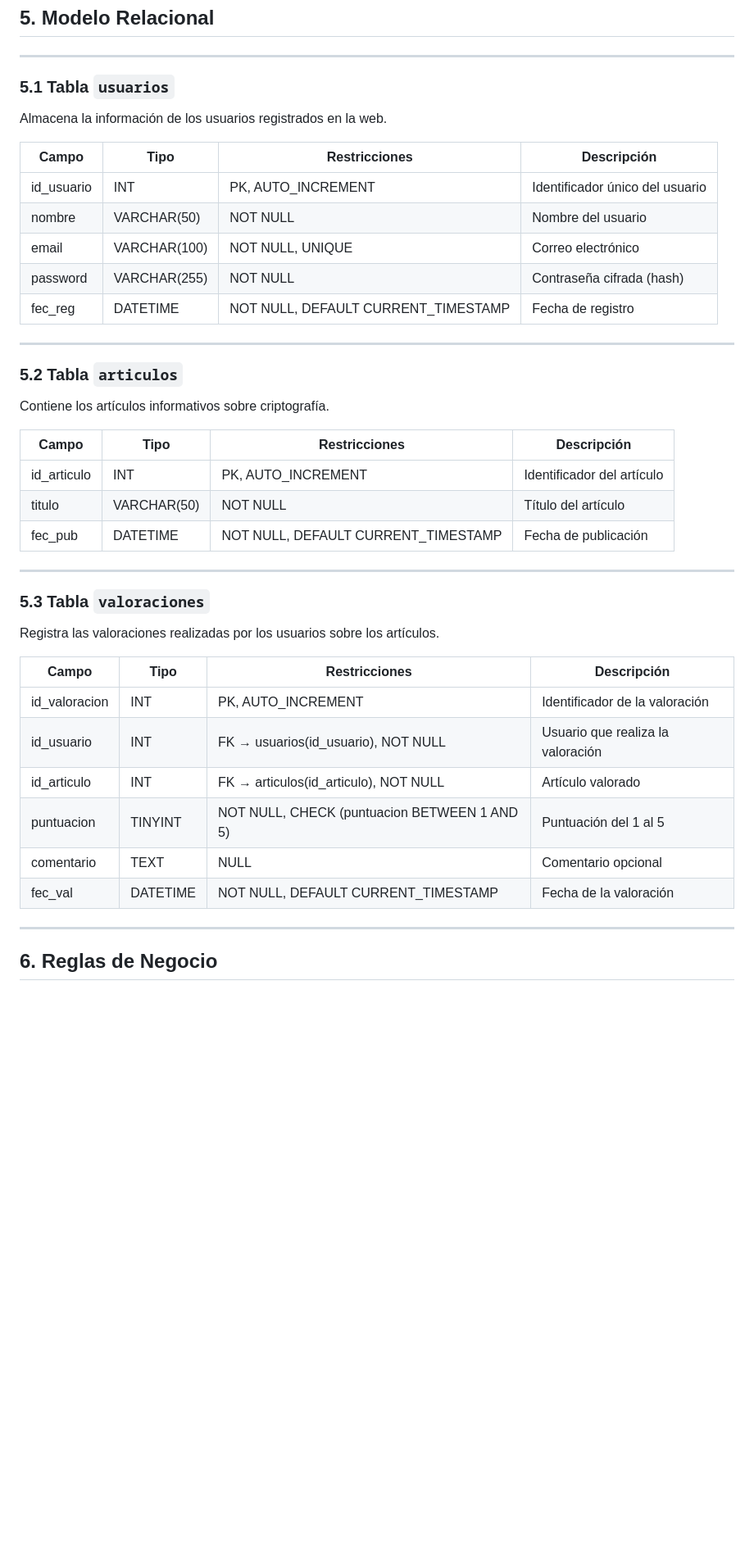
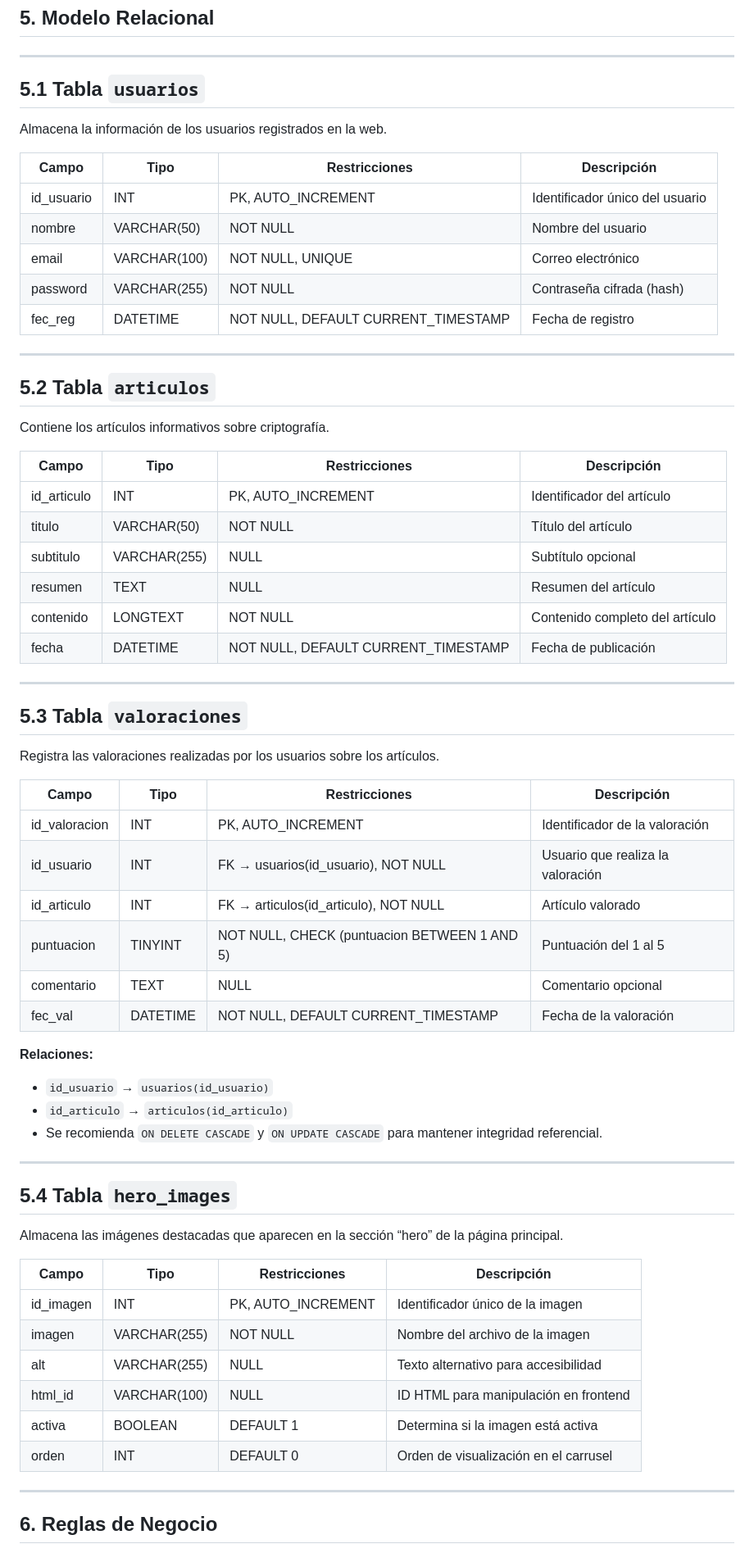
Before and after one commit to sfloresdev/criptojourney, a Markdown page: docs/dbModel.md, the part around the change. Shown at 82% size. GitHub-like rendering; blank space fills up the shorter version.

```diff
--- a/docs/dbModel.md
+++ b/docs/dbModel.md
@@ -48,45 +48,68 @@ La base de datos se emplea exclusivamente para gestionar el **sistema de inicio
 
 ---
 
-### 5.1 Tabla `usuarios`
+## 5.1 Tabla `usuarios`
 
 Almacena la información de los usuarios registrados en la web.
 
-| Campo       | Tipo          | Restricciones                     | Descripción                          |
-|------------|---------------|----------------------------------|--------------------------------------|
-| id_usuario | INT           | PK, AUTO_INCREMENT               | Identificador único del usuario      |
-| nombre     | VARCHAR(50)   | NOT NULL                         | Nombre del usuario                   |
-| email      | VARCHAR(100)  | NOT NULL, UNIQUE                 | Correo electrónico                   |
-| password   | VARCHAR(255)  | NOT NULL                         | Contraseña cifrada (hash)            |
-| fec_reg  | DATETIME      | NOT NULL, DEFAULT CURRENT_TIMESTAMP | Fecha de registro                    |
+| Campo       | Tipo         | Restricciones                          | Descripción                         |
+|------------|-------------|----------------------------------------|-------------------------------------|
+| id_usuario | INT         | PK, AUTO_INCREMENT                     | Identificador único del usuario     |
+| nombre     | VARCHAR(50) | NOT NULL                               | Nombre del usuario                  |
+| email      | VARCHAR(100)| NOT NULL, UNIQUE                        | Correo electrónico                  |
+| password   | VARCHAR(255)| NOT NULL                               | Contraseña cifrada (hash)           |
+| fec_reg    | DATETIME    | NOT NULL, DEFAULT CURRENT_TIMESTAMP    | Fecha de registro                   |
 
 ---
 
-### 5.2 Tabla `articulos`
+## 5.2 Tabla `articulos`
 
 Contiene los artículos informativos sobre criptografía.
 
-| Campo       | Tipo          | Restricciones                     | Descripción                          |
-|------------|---------------|----------------------------------|--------------------------------------|
-| id_articulo| INT           | PK, AUTO_INCREMENT               | Identificador del artículo           |
-| titulo     | VARCHAR(50)  | NOT NULL                         | Título del artículo                  |
-| fec_pub  | DATETIME      | NOT NULL, DEFAULT CURRENT_TIMESTAMP | Fecha de publicación                 |
+| Campo       | Tipo         | Restricciones                          | Descripción                         |
+|------------|-------------|----------------------------------------|-------------------------------------|
+| id_articulo | INT         | PK, AUTO_INCREMENT                     | Identificador del artículo          |
+| titulo      | VARCHAR(50) | NOT NULL                               | Título del artículo                 |
+| subtitulo   | VARCHAR(255)| NULL                                   | Subtítulo opcional                  |
+| resumen     | TEXT        | NULL                                   | Resumen del artículo                |
+| contenido   | LONGTEXT    | NOT NULL                               | Contenido completo del artículo     |
+| fecha       | DATETIME    | NOT NULL, DEFAULT CURRENT_TIMESTAMP    | Fecha de publicación                |
 
 ---
 
-### 5.3 Tabla `valoraciones`
+## 5.3 Tabla `valoraciones`
 
 Registra las valoraciones realizadas por los usuarios sobre los artículos.
 
-| Campo         | Tipo     | Restricciones                                             | Descripción                         |
-|---------------|----------|-----------------------------------------------------------|-------------------------------------|
-| id_valoracion | INT      | PK, AUTO_INCREMENT                                        | Identificador de la valoración      |
-| id_usuario    | INT      | FK → usuarios(id_usuario), NOT NULL                      | Usuario que realiza la valoración   |
-| id_articulo   | INT      | FK → articulos(id_articulo), NOT NULL                    | Artículo valorado                   |
-| puntuacion    | TINYINT  | NOT NULL, CHECK (puntuacion BETWEEN 1 AND 5)             | Puntuación del 1 al 5               |
-| comentario    | TEXT     | NULL                                                      | Comentario opcional                 |
-| fec_val     | DATETIME | NOT NULL, DEFAULT CURRENT_TIMESTAMP                      | Fecha de la valoración              |
+| Campo         | Tipo      | Restricciones                                              | Descripción                          |
+|---------------|----------|------------------------------------------------------------|--------------------------------------|
+| id_valoracion | INT      | PK, AUTO_INCREMENT                                         | Identificador de la valoración       |
+| id_usuario    | INT      | FK → usuarios(id_usuario), NOT NULL                        | Usuario que realiza la valoración    |
+| id_articulo   | INT      | FK → articulos(id_articulo), NOT NULL                      | Artículo valorado                     |
+| puntuacion    | TINYINT  | NOT NULL, CHECK (puntuacion BETWEEN 1 AND 5)              | Puntuación del 1 al 5                |
+| comentario    | TEXT     | NULL                                                       | Comentario opcional                   |
+| fec_val       | DATETIME | NOT NULL, DEFAULT CURRENT_TIMESTAMP                        | Fecha de la valoración                |
 
+**Relaciones:**
+
+- `id_usuario` → `usuarios(id_usuario)`
+- `id_articulo` → `articulos(id_articulo)`
+- Se recomienda `ON DELETE CASCADE` y `ON UPDATE CASCADE` para mantener integridad referencial.
+
+---
+
+## 5.4 Tabla `hero_images`
+
+Almacena las imágenes destacadas que aparecen en la sección “hero” de la página principal.
+
+| Campo     | Tipo         | Restricciones                        | Descripción                          |
+|----------|-------------|--------------------------------------|--------------------------------------|
+| id_imagen | INT         | PK, AUTO_INCREMENT                   | Identificador único de la imagen    |
+| imagen    | VARCHAR(255)| NOT NULL                              | Nombre del archivo de la imagen     |
+| alt       | VARCHAR(255)| NULL                                   | Texto alternativo para accesibilidad |
+| html_id   | VARCHAR(100)| NULL                                   | ID HTML para manipulación en frontend|
+| activa    | BOOLEAN     | DEFAULT 1                              | Determina si la imagen está activa   |
+| orden     | INT         | DEFAULT 0                              | Orden de visualización en el carrusel|
 ---
 
 ## 6. Reglas de Negocio
```
Also changed, not shown: README.md (+103 -47 lines).
